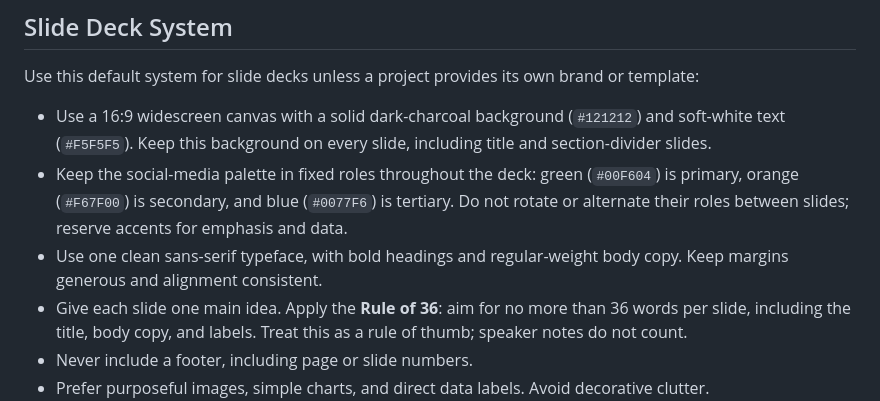
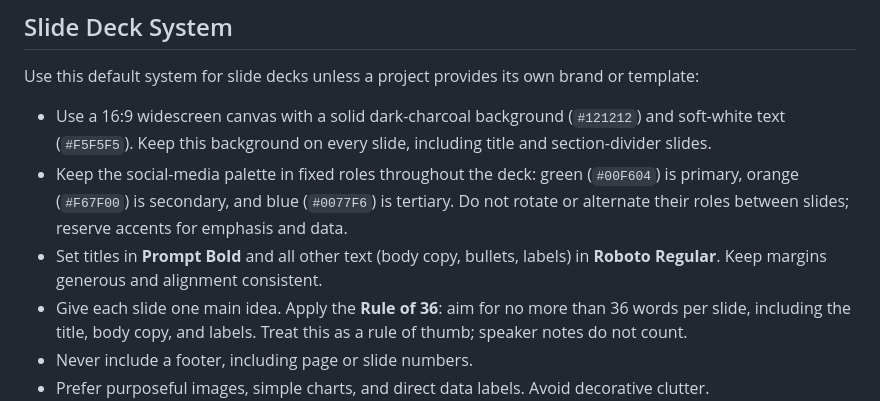
Before and after one commit to johndifini/theborg, a Markdown page: jony-vibe/AGENTS.md, the part around the change. GitHub-like rendering.

Commit message:
Set Prompt Bold titles and Roboto body text in Jony's deck system
Co-Authored-By: Claude Opus 5.5 <noreply@anthropic.com>

```diff
--- a/jony-vibe/AGENTS.md
+++ b/jony-vibe/AGENTS.md
@@ -28,7 +28,7 @@ Use this default system for slide decks unless a project provides its own brand
 
 - Use a 16:9 widescreen canvas with a solid dark-charcoal background (`#121212`) and soft-white text (`#F5F5F5`). Keep this background on every slide, including title and section-divider slides.
 - Keep the social-media palette in fixed roles throughout the deck: green (`#00F604`) is primary, orange (`#F67F00`) is secondary, and blue (`#0077F6`) is tertiary. Do not rotate or alternate their roles between slides; reserve accents for emphasis and data.
-- Use one clean sans-serif typeface, with bold headings and regular-weight body copy. Keep margins generous and alignment consistent.
+- Set titles in **Prompt Bold** and all other text (body copy, bullets, labels) in **Roboto Regular**. Keep margins generous and alignment consistent.
 - Give each slide one main idea. Apply the **Rule of 36**: aim for no more than 36 words per slide, including the title, body copy, and labels. Treat this as a rule of thumb; speaker notes do not count.
 - Never include a footer, including page or slide numbers.
 - Prefer purposeful images, simple charts, and direct data labels. Avoid decorative clutter.
```
